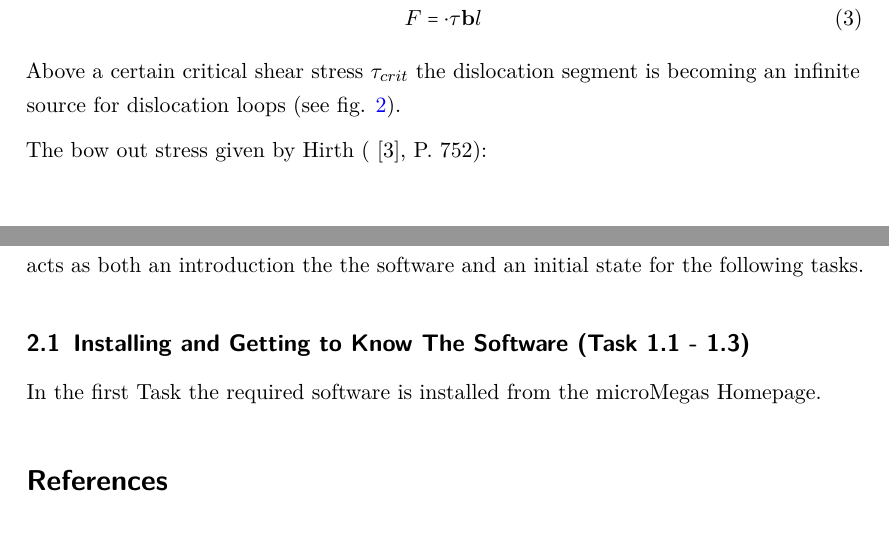
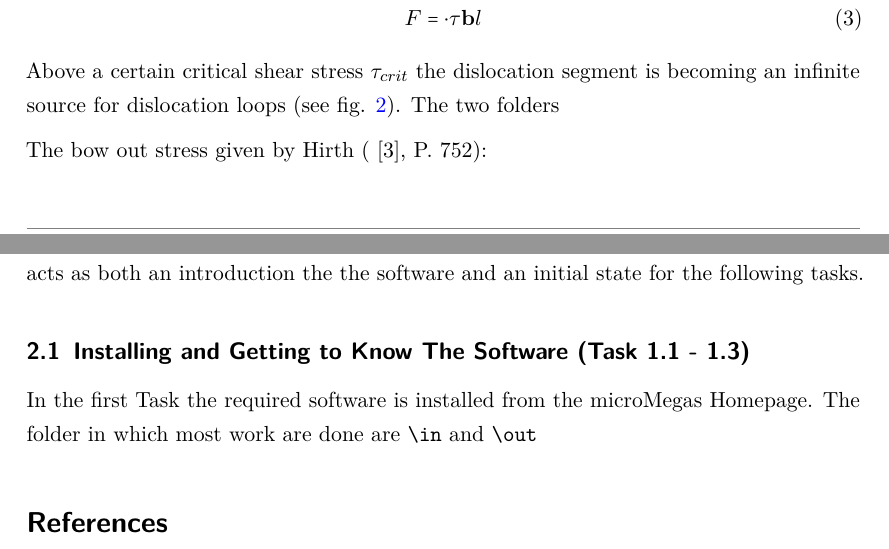
Before and after one commit to LAPikachu/practical_DDD, a LaTeX document (report/main.tex, which reads report/preamble.tex): two parts of pages 4 and 6 of 6, joined at a grey line, cut so that both start at the same text. Compiled offline with pdfLaTeX.

Commit message:
rking on report

```diff
--- a/report/main.tex
+++ b/report/main.tex
@@ -79,7 +79,7 @@ The Frank-Read source is going to be in the main focus of these exercises. A Fra
 	F =  \cdot \tau \mathbf{b}l
 \end{equation}
 
-Above a certain critical shear stress \(\tau_{crit}\) the dislocation segment is becoming an infinite source for dislocation loops (see fig. \ref{fig:frank-read-scheme}).
+Above a certain critical shear stress \(\tau_{crit}\) the dislocation segment is becoming an infinite source for dislocation loops (see fig. \ref{fig:frank-read-scheme}). The two folders
 
 \begin{figure}[htb]
 	\centering
@@ -109,7 +109,7 @@ with \(\alpha\) being 0.5 for pure edge dislocations and 1.5 for pure screw disl
 The first Task deals with setting up a simulation of a pinned edge dislocation in mM. It acts as both an introduction the the software and an initial state for the following tasks.
 
 \subsection{Installing and Getting to Know The Software (Task 1.1 - 1.3)}
-In the first Task the required software is installed from the \href{http://zig.onera.fr/mm_home_page/}{microMegas Homepage}.
+In the first Task the required software is installed from the \href{http://zig.onera.fr/mm_home_page/}{microMegas Homepage}. The folder in which most work are done are \code{\textbackslash in} and \code{\textbackslash out}
 
 
 %\listoffigures
--- a/report/preamble.tex
+++ b/report/preamble.tex
@@ -92,6 +92,8 @@
 %
 \usepackage{hyperref} % Paket zur Erstellung und Anpassung von anklickbaren, intelligenten Querverweisen innerhalb des Dokuments und Hyperlinks (Weblinks, Maillinks, Filelinks)
 %
+\def\code#1{\texttt{#1}} % to display cod in monospace using \code{arg1}
+%
 %
 %
 %
```
Also changed, not shown: report/main.pdf, 3 other files.
